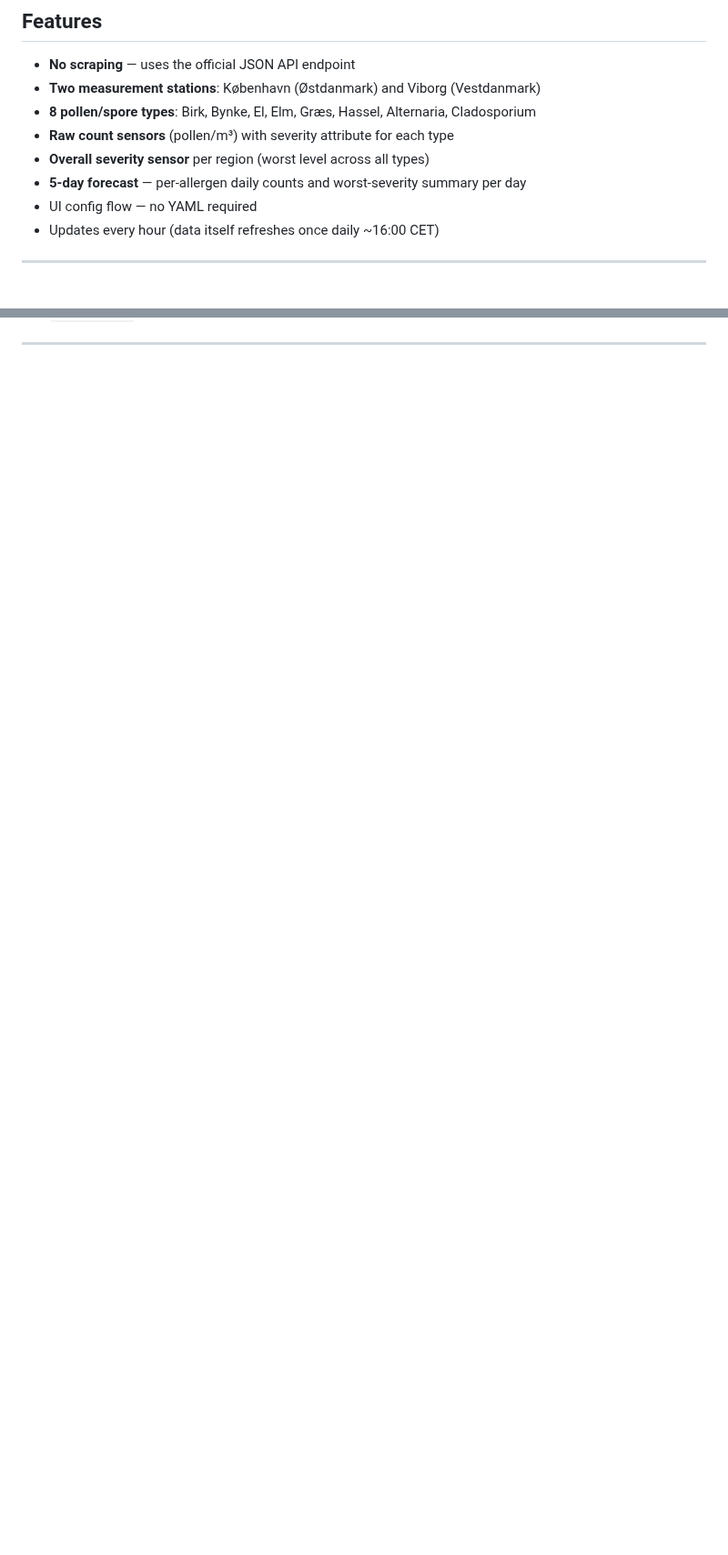
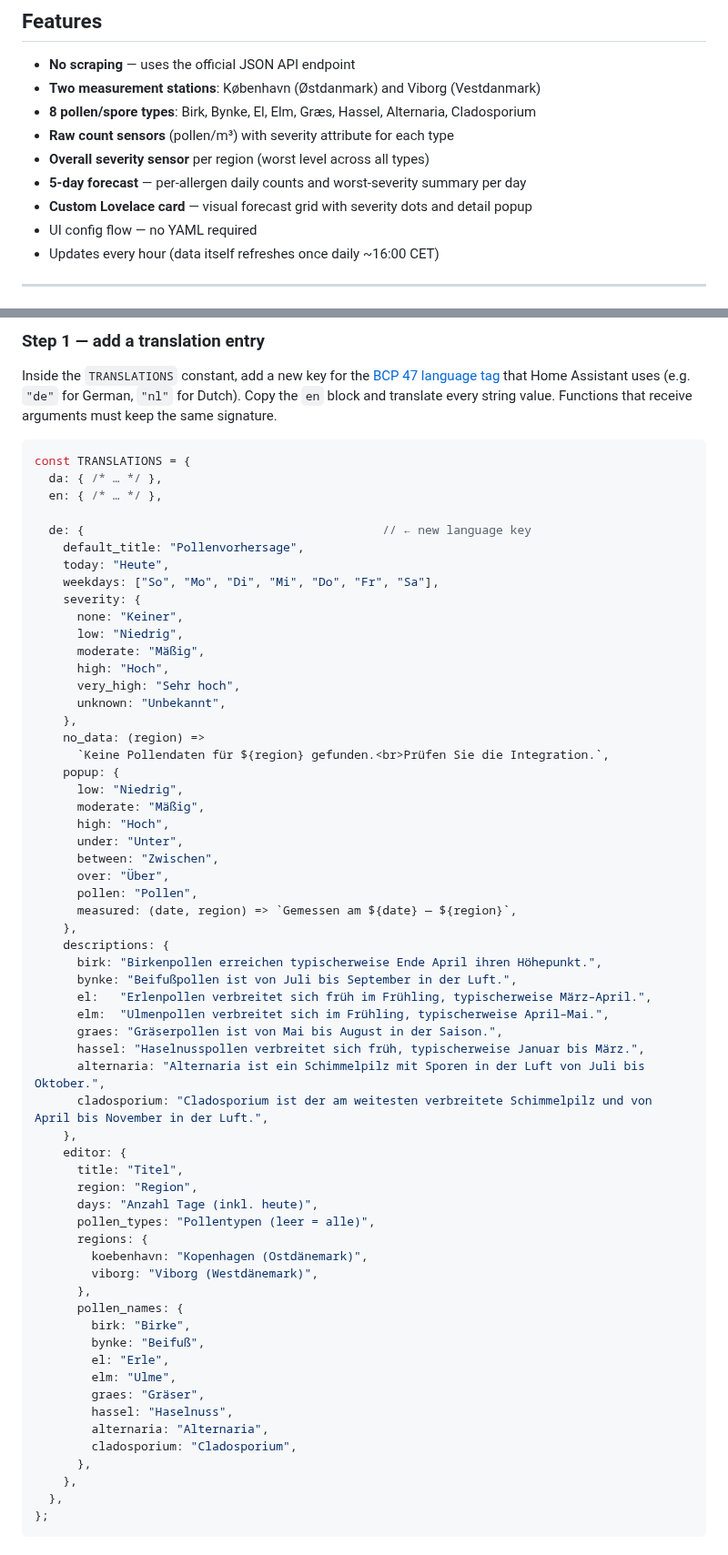
Before and after one commit to briis/pollen_dk, a Markdown page: README.md, 2 parts joined by grey strips. Shown at 91% size. Drawn GitHub-style; blank space fills up the shorter version.

````diff
--- a/README.md
+++ b/README.md
@@ -17,6 +17,7 @@ Home Assistant custom integration that fetches **live pollen data** for Denmark
 - **Raw count sensors** (pollen/m³) with severity attribute for each type
 - **Overall severity sensor** per region (worst level across all types)
 - **5-day forecast** — per-allergen daily counts and worst-severity summary per day
+- **Custom Lovelace card** — visual forecast grid with severity dots and detail popup
 - UI config flow — no YAML required
 - Updates every hour (data itself refreshes once daily ~16:00 CET)
 
@@ -52,0 +99,67 @@ The **overall severity sensor** includes:
+### Step 1 — add a translation entry
+
+Inside the `TRANSLATIONS` constant, add a new key for the [BCP 47 language tag](https://www.iana.org/assignments/language-subtag-registry) that Home Assistant uses (e.g. `"de"` for German, `"nl"` for Dutch). Copy the `en` block and translate every string value. Functions that receive arguments must keep the same signature.
+
+```js
+const TRANSLATIONS = {
+  da: { /* … */ },
+  en: { /* … */ },
+
+  de: {                                          // ← new language key
+    default_title: "Pollenvorhersage",
+    today: "Heute",
+    weekdays: ["So", "Mo", "Di", "Mi", "Do", "Fr", "Sa"],
+    severity: {
+      none: "Keiner",
+      low: "Niedrig",
+      moderate: "Mäßig",
+      high: "Hoch",
+      very_high: "Sehr hoch",
+      unknown: "Unbekannt",
+    },
+    no_data: (region) =>
+      `Keine Pollendaten für ${region} gefunden.<br>Prüfen Sie die Integration.`,
+    popup: {
+      low: "Niedrig",
+      moderate: "Mäßig",
+      high: "Hoch",
+      under: "Unter",
+      between: "Zwischen",
+      over: "Über",
+      pollen: "Pollen",
+      measured: (date, region) => `Gemessen am ${date} — ${region}`,
+    },
+    descriptions: {
+      birk: "Birkenpollen erreichen typischerweise Ende April ihren Höhepunkt.",
+      bynke: "Beifußpollen ist von Juli bis September in der Luft.",
+      el:   "Erlenpollen verbreitet sich früh im Frühling, typischerweise März–April.",
+      elm:  "Ulmenpollen verbreitet sich im Frühling, typischerweise April–Mai.",
+      graes: "Gräserpollen ist von Mai bis August in der Saison.",
+      hassel: "Haselnusspollen verbreitet sich früh, typischerweise Januar bis März.",
+      alternaria: "Alternaria ist ein Schimmelpilz mit Sporen in der Luft von Juli bis Oktober.",
+      cladosporium: "Cladosporium ist der am weitesten verbreitete Schimmelpilz und von April bis November in der Luft.",
+    },
+    editor: {
+      title: "Titel",
+      region: "Region",
+      days: "Anzahl Tage (inkl. heute)",
+      pollen_types: "Pollentypen (leer = alle)",
+      regions: {
+        koebenhavn: "Kopenhagen (Ostdänemark)",
+        viborg: "Viborg (Westdänemark)",
+      },
+      pollen_names: {
+        birk: "Birke",
+        bynke: "Beifuß",
+        el: "Erle",
+        elm: "Ulme",
+        graes: "Gräser",
+        hassel: "Haselnuss",
+        alternaria: "Alternaria",
+        cladosporium: "Cladosporium",
+      },
+    },
+  },
+};
+```
+
````
Also changed, not shown: other parts of README.md (+74 -0 lines), images/pollen_card.png (added), images/pollen_popup.png (added).
